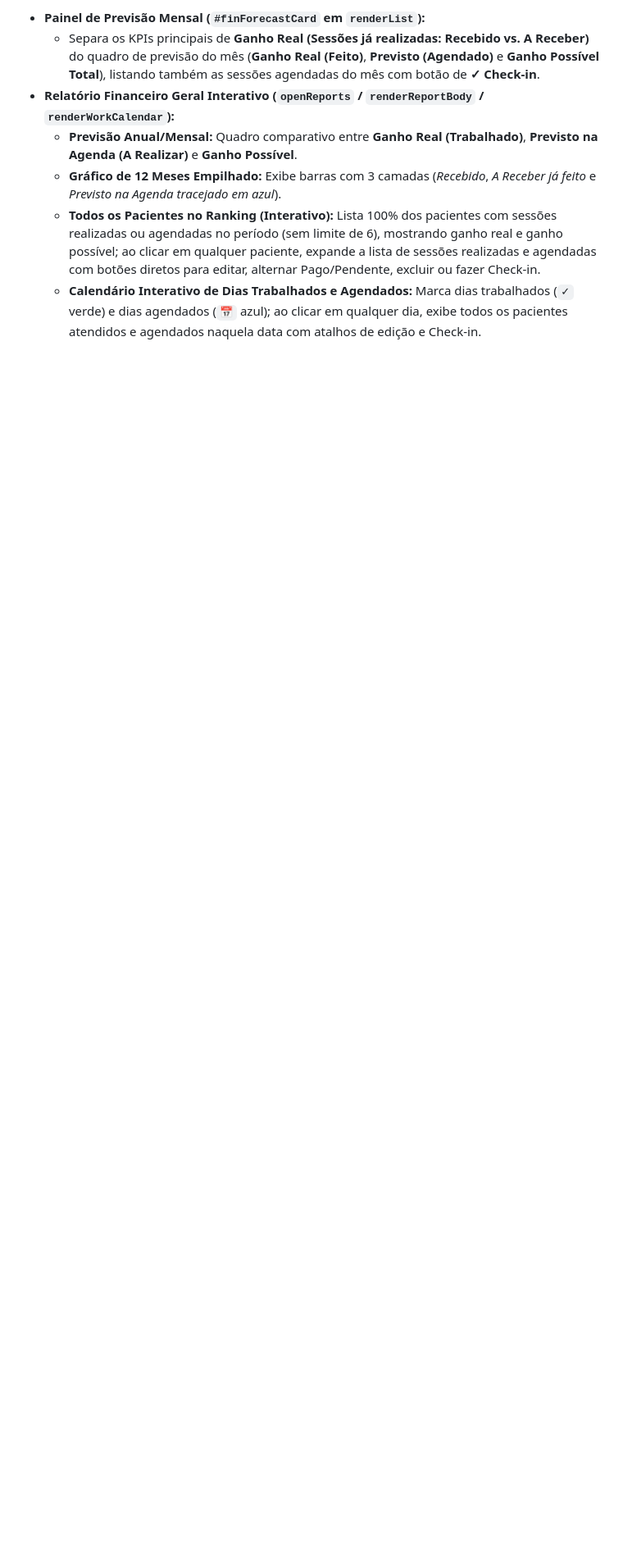
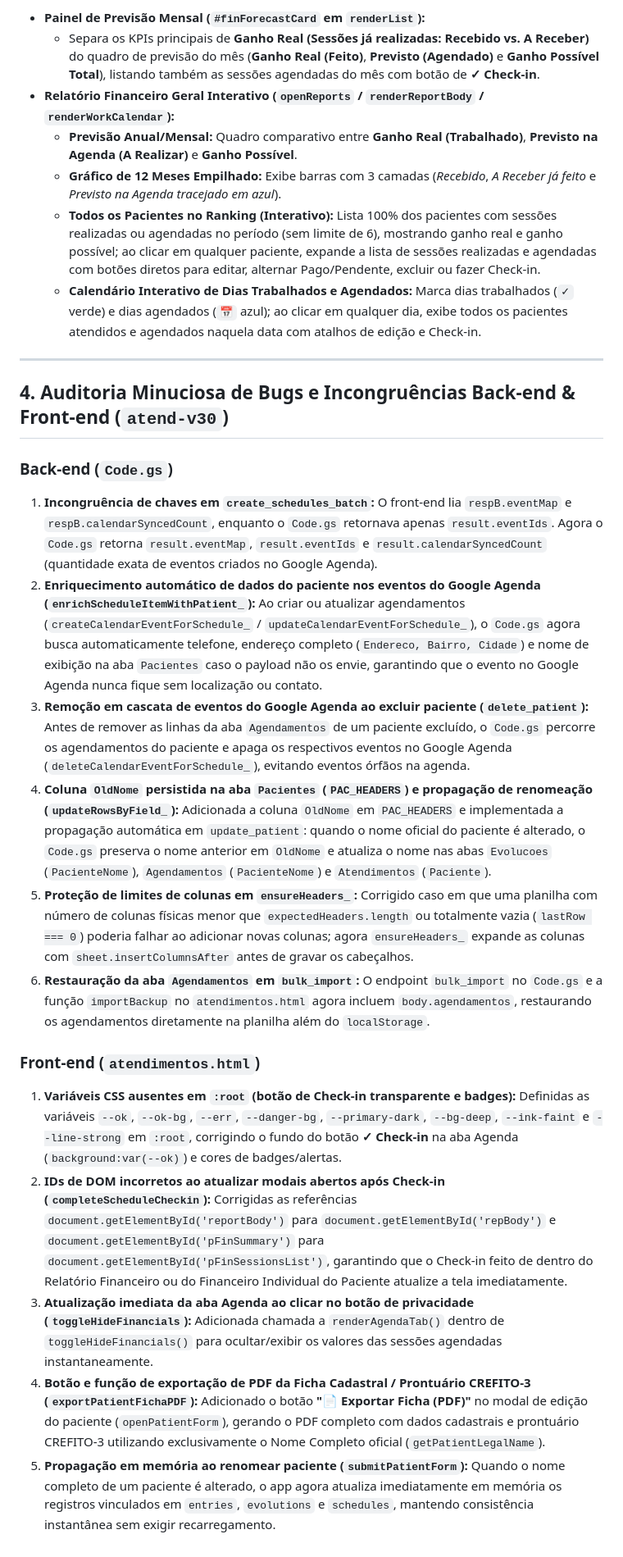
Before and after one commit to matheusdochapeu-hub/matheus-app-fisioterapia, a Markdown page: MEMORIA_ATUALIZACOES.md, the part around one of its changes. Shown at 82% size. GitHub-like rendering; blank space fills up the shorter version.

```diff
--- a/MEMORIA_ATUALIZACOES.md
+++ b/MEMORIA_ATUALIZACOES.md
@@ -70,3 +70,22 @@ Versão do Service Worker: `atend-v29` (`sw.js`)
   - **Gráfico de 12 Meses Empilhado:** Exibe barras com 3 camadas (*Recebido*, *A Receber já feito* e *Previsto na Agenda tracejado em azul*).
   - **Todos os Pacientes no Ranking (Interativo):** Lista 100% dos pacientes com sessões realizadas ou agendadas no período (sem limite de 6), mostrando ganho real e ganho possível; ao clicar em qualquer paciente, expande a lista de sessões realizadas e agendadas com botões diretos para editar, alternar Pago/Pendente, excluir ou fazer Check-in.
   - **Calendário Interativo de Dias Trabalhados e Agendados:** Marca dias trabalhados (`✓` verde) e dias agendados (`📅` azul); ao clicar em qualquer dia, exibe todos os pacientes atendidos e agendados naquela data com atalhos de edição e Check-in.
+
+---
+
+## 4. Auditoria Minuciosa de Bugs e Incongruências Back-end & Front-end (`atend-v30`)
+
+### Back-end (`Code.gs`)
+1. **Incongruência de chaves em `create_schedules_batch`:** O front-end lia `respB.eventMap` e `respB.calendarSyncedCount`, enquanto o `Code.gs` retornava apenas `result.eventIds`. Agora o `Code.gs` retorna `result.eventMap`, `result.eventIds` e `result.calendarSyncedCount` (quantidade exata de eventos criados no Google Agenda).
+2. **Enriquecimento automático de dados do paciente nos eventos do Google Agenda (`enrichScheduleItemWithPatient_`):** Ao criar ou atualizar agendamentos (`createCalendarEventForSchedule_` / `updateCalendarEventForSchedule_`), o `Code.gs` agora busca automaticamente telefone, endereço completo (`Endereco, Bairro, Cidade`) e nome de exibição na aba `Pacientes` caso o payload não os envie, garantindo que o evento no Google Agenda nunca fique sem localização ou contato.
+3. **Remoção em cascata de eventos do Google Agenda ao excluir paciente (`delete_patient`):** Antes de remover as linhas da aba `Agendamentos` de um paciente excluído, o `Code.gs` percorre os agendamentos do paciente e apaga os respectivos eventos no Google Agenda (`deleteCalendarEventForSchedule_`), evitando eventos órfãos na agenda.
+4. **Coluna `OldNome` persistida na aba `Pacientes` (`PAC_HEADERS`) e propagação de renomeação (`updateRowsByField_`):** Adicionada a coluna `OldNome` em `PAC_HEADERS` e implementada a propagação automática em `update_patient`: quando o nome oficial do paciente é alterado, o `Code.gs` preserva o nome anterior em `OldNome` e atualiza o nome nas abas `Evolucoes` (`PacienteNome`), `Agendamentos` (`PacienteNome`) e `Atendimentos` (`Paciente`).
+5. **Proteção de limites de colunas em `ensureHeaders_`:** Corrigido caso em que uma planilha com número de colunas físicas menor que `expectedHeaders.length` ou totalmente vazia (`lastRow === 0`) poderia falhar ao adicionar novas colunas; agora `ensureHeaders_` expande as colunas com `sheet.insertColumnsAfter` antes de gravar os cabeçalhos.
+6. **Restauração da aba `Agendamentos` em `bulk_import`:** O endpoint `bulk_import` no `Code.gs` e a função `importBackup` no `atendimentos.html` agora incluem `body.agendamentos`, restaurando os agendamentos diretamente na planilha além do `localStorage`.
+
+### Front-end (`atendimentos.html`)
+1. **Variáveis CSS ausentes em `:root` (botão de Check-in transparente e badges):** Definidas as variáveis `--ok`, `--ok-bg`, `--err`, `--danger-bg`, `--primary-dark`, `--bg-deep`, `--ink-faint` e `--line-strong` em `:root`, corrigindo o fundo do botão **✓ Check-in** na aba Agenda (`background:var(--ok)`) e cores de badges/alertas.
+2. **IDs de DOM incorretos ao atualizar modais abertos após Check-in (`completeScheduleCheckin`):** Corrigidas as referências `document.getElementById('reportBody')` para `document.getElementById('repBody')` e `document.getElementById('pFinSummary')` para `document.getElementById('pFinSessionsList')`, garantindo que o Check-in feito de dentro do Relatório Financeiro ou do Financeiro Individual do Paciente atualize a tela imediatamente.
+3. **Atualização imediata da aba Agenda ao clicar no botão de privacidade (`toggleHideFinancials`):** Adicionada chamada a `renderAgendaTab()` dentro de `toggleHideFinancials()` para ocultar/exibir os valores das sessões agendadas instantaneamente.
+4. **Botão e função de exportação de PDF da Ficha Cadastral / Prontuário CREFITO-3 (`exportPatientFichaPDF`):** Adicionado o botão **"📄 Exportar Ficha (PDF)"** no modal de edição do paciente (`openPatientForm`), gerando o PDF completo com dados cadastrais e prontuário CREFITO-3 utilizando exclusivamente o Nome Completo oficial (`getPatientLegalName`).
+5. **Propagação em memória ao renomear paciente (`submitPatientForm`):** Quando o nome completo de um paciente é alterado, o app agora atualiza imediatamente em memória os registros vinculados em `entries`, `evolutions` e `schedules`, mantendo consistência instantânea sem exigir recarregamento.
```
Also changed, not shown: other parts of MEMORIA_ATUALIZACOES.md (+9 -9 lines).
